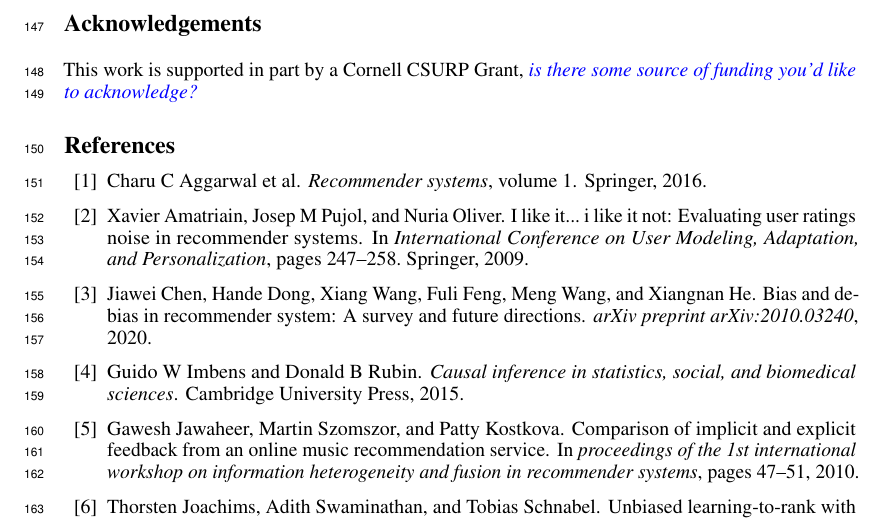
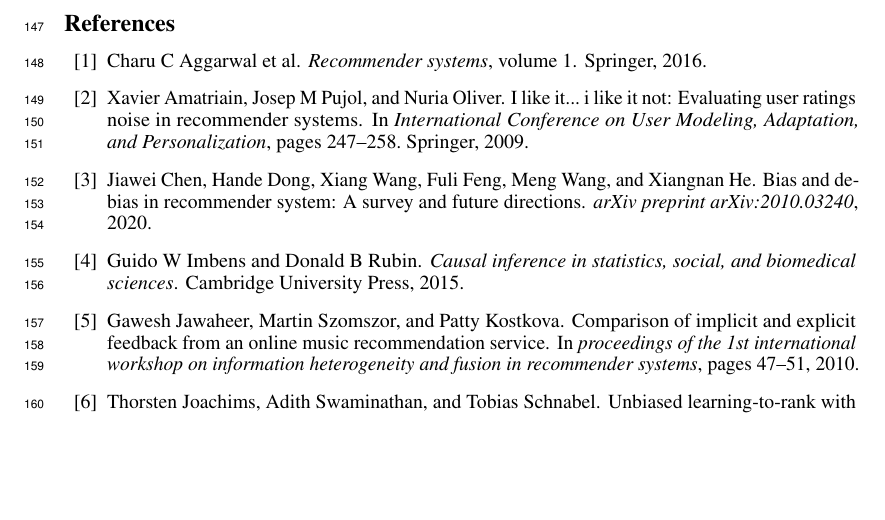
Before and after one commit to fengyuli-dev/debias-recommender, a LaTeX paper (paper/paper.tex): part of page 5 of 5, cut at the place of the change, the shorter picture padded with empty space. Compiled offline with pdfLaTeX.

Commit message:
Edit paper

```diff
--- a/paper/paper.tex
+++ b/paper/paper.tex
@@ -190,8 +190,8 @@ We conclude that our cross-dataset model significantly outperforms baselines and
 \section{Conclusion}
 We propose an effective and data-efficient method of combing differently sourced datasets for training recommender systems. Our approach provides yet another way of accurate propensity estimation and explores a new potential of cross-dataset joint learning. We demonstrate that our method outperforms naive propensity estimation and straightforward dataset mixing. and  We believe real-world recommender systems will benefit from data-centric frameworks like ours.
 
-\section*{Acknowledgements}
-This work is supported in part by a Cornell CSURP Grant,  {\color{blue}{\textit{is there some source of funding you'd like to acknowledge?}}}
+% \section*{Acknowledgements}
+% This work is supported in part by a Cornell CSURP Grant,  {\color{blue}{\textit{is there some source of funding you'd like to acknowledge?}}}
 
 \bibliography{refs}
 
```
Also changed, not shown: paper/aux/paper.pdf, paper/figures/1.png, 2 other files.
